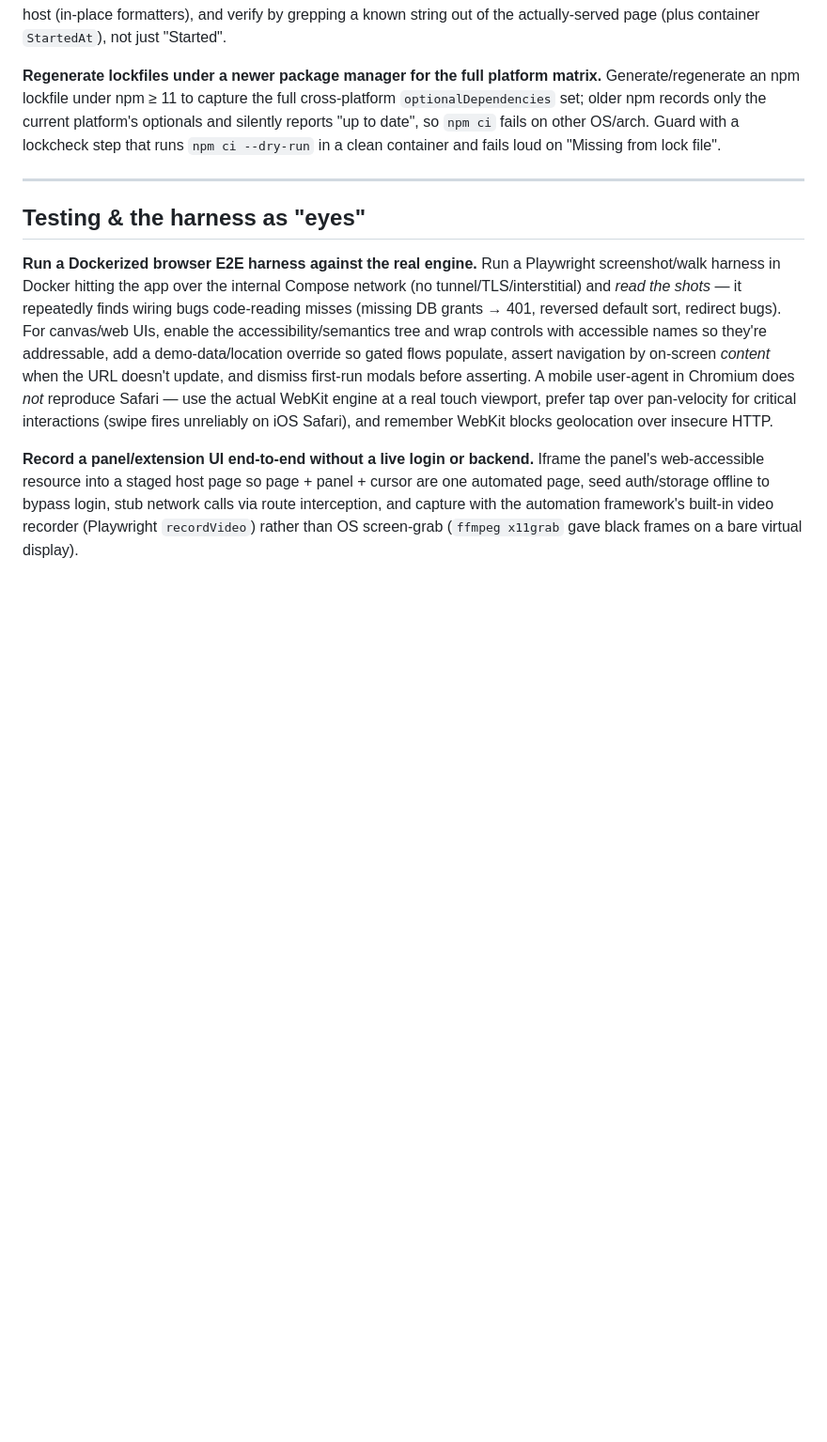
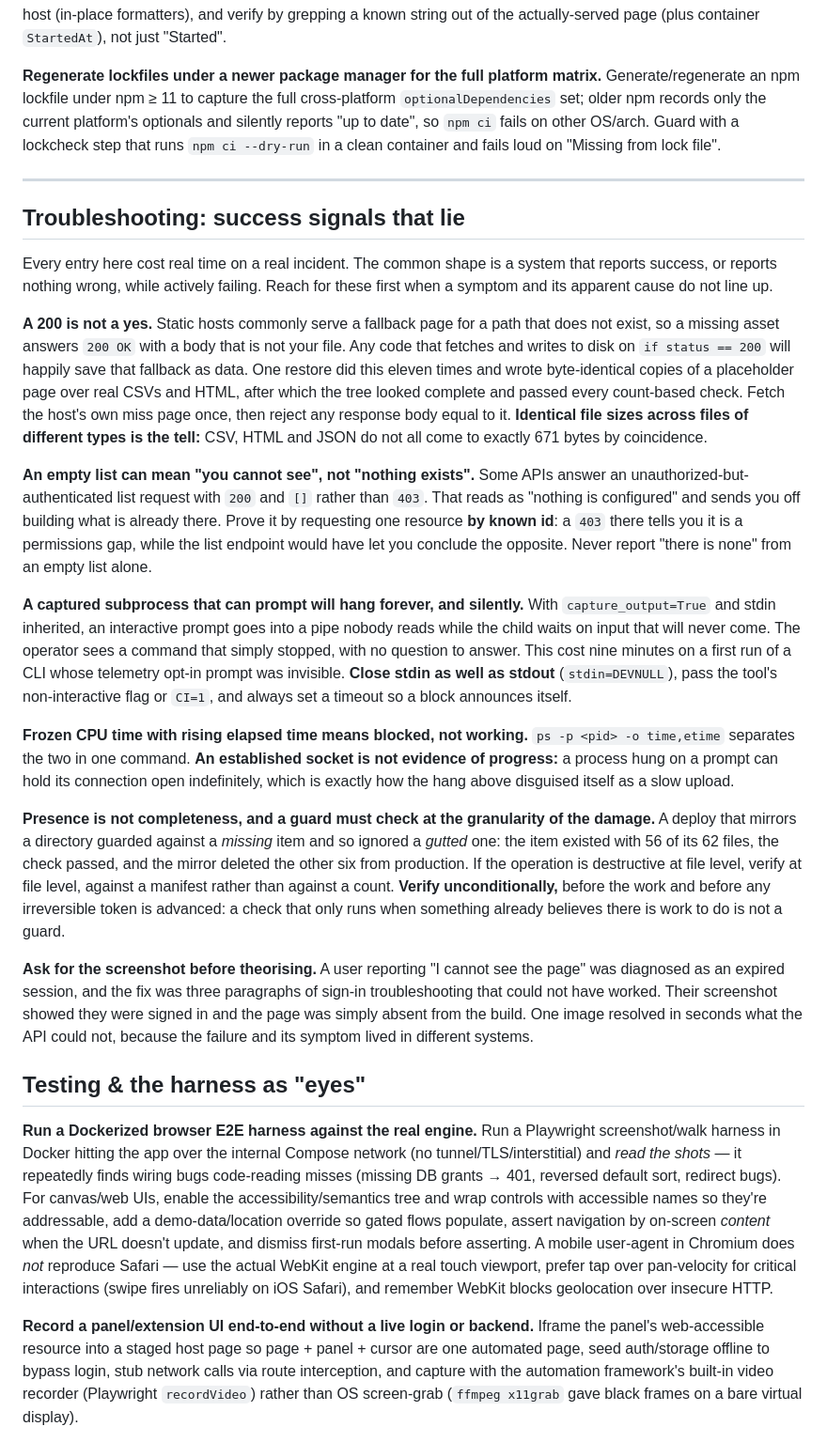
Before and after one commit to pulkitsinghal/project-firestarter, a Markdown page: docs/LESSONS.md, the part around the change. Shown at 94% size. Drawn GitHub-style; blank space fills up the shorter version.

Commit message:
docs(lessons): troubleshooting gotchas where success signals lie (#172)
Six diagnostic patterns from a single incident night, generalised for any
project. The shared shape is a system reporting success, or reporting
nothing wrong, while actively failing.

* A 200 is not a yes. A static host's fallback page is served with 200 for
  a missing asset, and fetch-and-write code saves it as data. Identical
  sizes across different file types is the tell.
* An empty list can mean you cannot see, not that nothing exists. Probe one
  resource by known id before concluding absence.
* A captured subprocess that can prompt hangs forever and silently. Close
  stdin, decline telemetry, set a timeout.
* Frozen CPU with rising elapsed means blocked. An open socket is not
  progress.
* Presence is not completeness. Guard at the granularity of the damage, and
  verify unconditionally before any irreversible step.
* Ask for the screenshot before theorising.

Co-authored-by: Claude Opus 5 <noreply@anthropic.com>

```diff
--- a/docs/LESSONS.md
+++ b/docs/LESSONS.md
@@ -269,6 +269,60 @@ container and fails loud on "Missing from lock file".
 
 ---
 
+## Troubleshooting: success signals that lie
+
+Every entry here cost real time on a real incident. The common shape is a system
+that reports success, or reports nothing wrong, while actively failing. Reach for
+these first when a symptom and its apparent cause do not line up.
+
+**A 200 is not a yes.** Static hosts commonly serve a fallback page for a path
+that does not exist, so a missing asset answers `200 OK` with a body that is not
+your file. Any code that fetches and writes to disk on `if status == 200` will
+happily save that fallback as data. One restore did this eleven times and wrote
+byte-identical copies of a placeholder page over real CSVs and HTML, after which
+the tree looked complete and passed every count-based check. Fetch the host's own
+miss page once, then reject any response body equal to it. **Identical file sizes
+across files of different types is the tell:** CSV, HTML and JSON do not all come
+to exactly 671 bytes by coincidence.
+
+**An empty list can mean "you cannot see", not "nothing exists".** Some APIs
+answer an unauthorized-but-authenticated list request with `200` and `[]` rather
+than `403`. That reads as "nothing is configured" and sends you off building what
+is already there. Prove it by requesting one resource **by known id**: a `403`
+there tells you it is a permissions gap, while the list endpoint would have let
+you conclude the opposite. Never report "there is none" from an empty list alone.
+
+**A captured subprocess that can prompt will hang forever, and silently.** With
+`capture_output=True` and stdin inherited, an interactive prompt goes into a pipe
+nobody reads while the child waits on input that will never come. The operator
+sees a command that simply stopped, with no question to answer. This cost nine
+minutes on a first run of a CLI whose telemetry opt-in prompt was invisible.
+**Close stdin as well as stdout** (`stdin=DEVNULL`), pass the tool's
+non-interactive flag or `CI=1`, and always set a timeout so a block announces
+itself.
+
+**Frozen CPU time with rising elapsed time means blocked, not working.** `ps -p
+<pid> -o time,etime` separates the two in one command. **An established socket is
+not evidence of progress:** a process hung on a prompt can hold its connection
+open indefinitely, which is exactly how the hang above disguised itself as a slow
+upload.
+
+**Presence is not completeness, and a guard must check at the granularity of the
+damage.** A deploy that mirrors a directory guarded against a *missing* item and
+so ignored a *gutted* one: the item existed with 56 of its 62 files, the check
+passed, and the mirror deleted the other six from production. If the operation is
+destructive at file level, verify at file level, against a manifest rather than
+against a count. **Verify unconditionally,** before the work and before any
+irreversible token is advanced: a check that only runs when something already
+believes there is work to do is not a guard.
+
+**Ask for the screenshot before theorising.** A user reporting "I cannot see the
+page" was diagnosed as an expired session, and the fix was three paragraphs of
+sign-in troubleshooting that could not have worked. Their screenshot showed they
+were signed in and the page was simply absent from the build. One image resolved
+in seconds what the API could not, because the failure and its symptom lived in
+different systems.
+
 ## Testing & the harness as "eyes"
 
 **Run a Dockerized browser E2E harness against the real engine.** Run a
```
